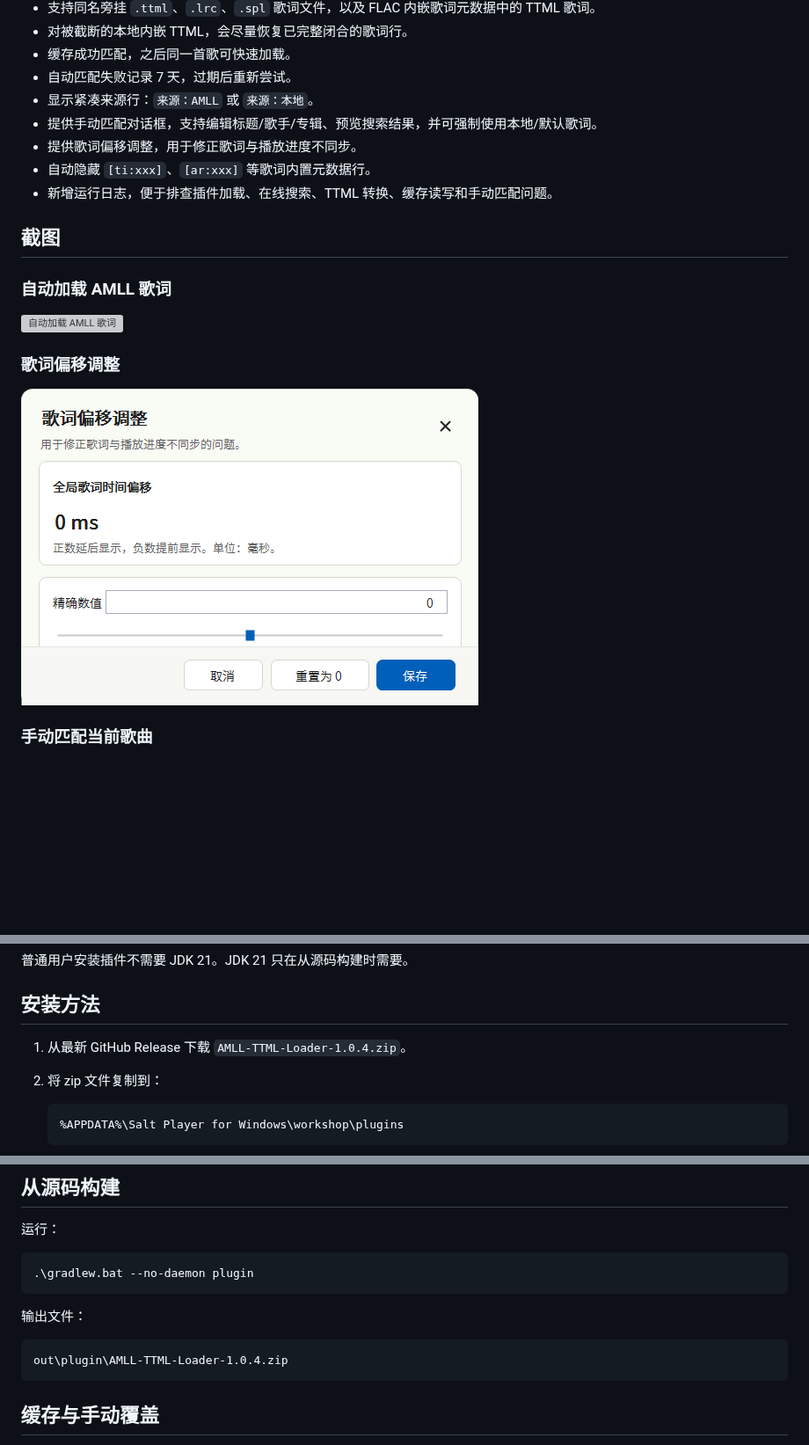
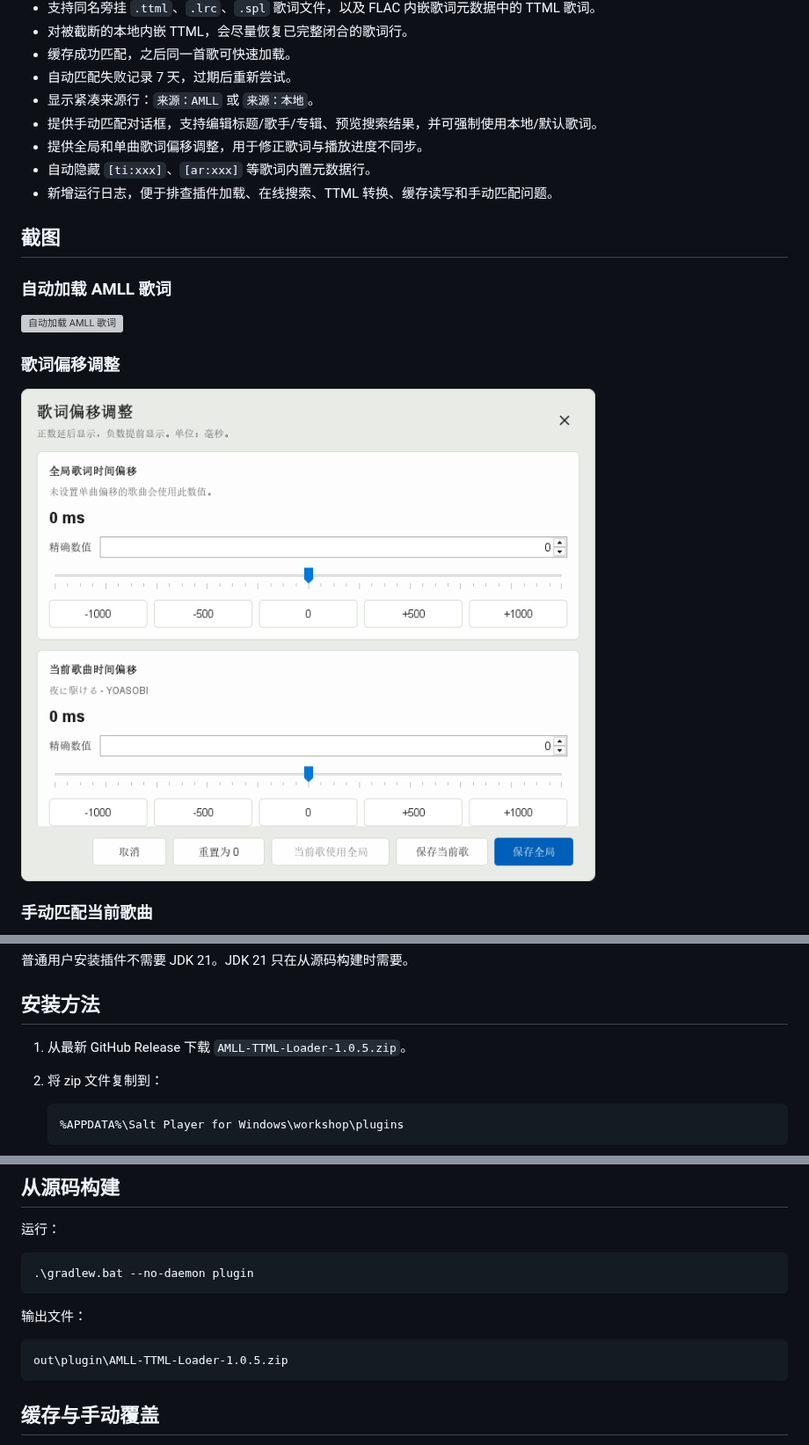
Before and after one commit to GaBoron/AMLL-TTML-for-Salt-Player, a Markdown page: README.md, 3 parts joined by grey strips. Shown at 88% size. GitHub-like rendering; pictures changed too: docs/images/lyric-offset-dialog.png; blank space fills up the shorter version; grey boxes are pictures that could not be loaded.

````diff
--- a/README.md
+++ b/README.md
@@ -19,7 +19,7 @@
 - 自动匹配失败记录 7 天，过期后重新尝试。
 - 显示紧凑来源行：`来源：AMLL` 或 `来源：本地`。
 - 提供手动匹配对话框，支持编辑标题/歌手/专辑、预览搜索结果，并可强制使用本地/默认歌词。
-- 提供歌词偏移调整，用于修正歌词与播放进度不同步。
+- 提供全局和单曲歌词偏移调整，用于修正歌词与播放进度不同步。
 - 自动隐藏 `[ti:xxx]`、`[ar:xxx]` 等歌词内置元数据行。
 - 新增运行日志，便于排查插件加载、在线搜索、TTML 转换、缓存读写和手动匹配问题。
 
@@ -54,7 +54,7 @@
 
 ## 安装方法
 
-1. 从最新 GitHub Release 下载 `AMLL-TTML-Loader-1.0.4.zip`。
+1. 从最新 GitHub Release 下载 `AMLL-TTML-Loader-1.0.5.zip`。
 2. 将 zip 文件复制到：
 
    ```text
@@ -75,7 +75,7 @@
 输出文件：
 
 ```text
-out\plugin\AMLL-TTML-Loader-1.0.4.zip
+out\plugin\AMLL-TTML-Loader-1.0.5.zip
 ```
 
 ## 缓存与手动覆盖
````
Also changed, not shown: other parts of README.md (+2 -1 lines), README.en.md (+5 -4 lines), 6 other files.
